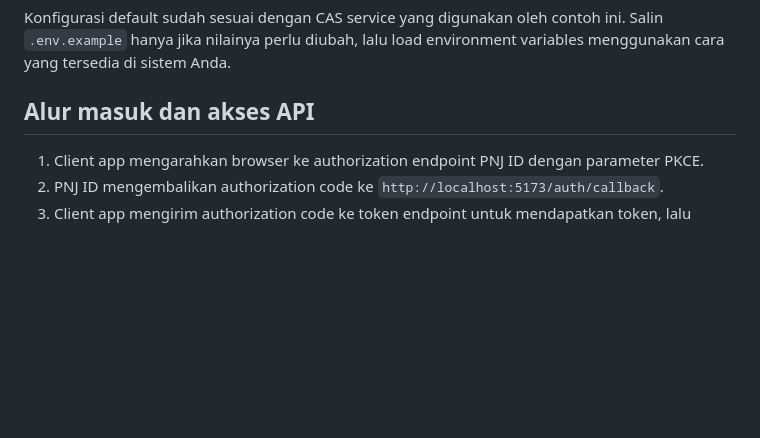
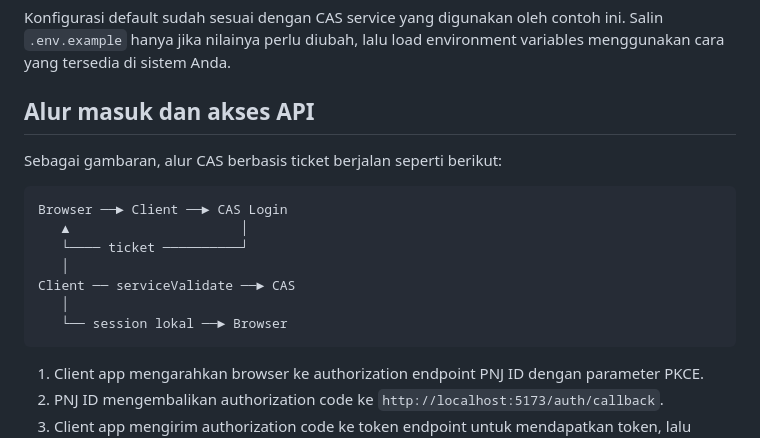
Before and after one commit to pnjacid/pnj-id-example, a Markdown page: README.md, the part around the change. Drawn GitHub-style; blank space fills up the shorter version.

Commit message:
Add CAS ticket flow diagram to README

````diff
--- a/README.md
+++ b/README.md
@@ -45,6 +45,18 @@ Konfigurasi default sudah sesuai dengan CAS service yang digunakan oleh contoh i
 
 ## Alur masuk dan akses API
 
+Sebagai gambaran, alur CAS berbasis ticket berjalan seperti berikut:
+
+```text
+Browser ──► Client ──► CAS Login
+   ▲                      │
+   └──── ticket ──────────┘
+   │
+Client ── serviceValidate ──► CAS
+   │
+   └── session lokal ──► Browser
+```
+
 1. Client app mengarahkan browser ke authorization endpoint PNJ ID dengan parameter PKCE.
 2. PNJ ID mengembalikan authorization code ke `http://localhost:5173/auth/callback`.
 3. Client app mengirim authorization code ke token endpoint untuk mendapatkan token, lalu mengambil data user, termasuk email, dari UserInfo endpoint.
````
